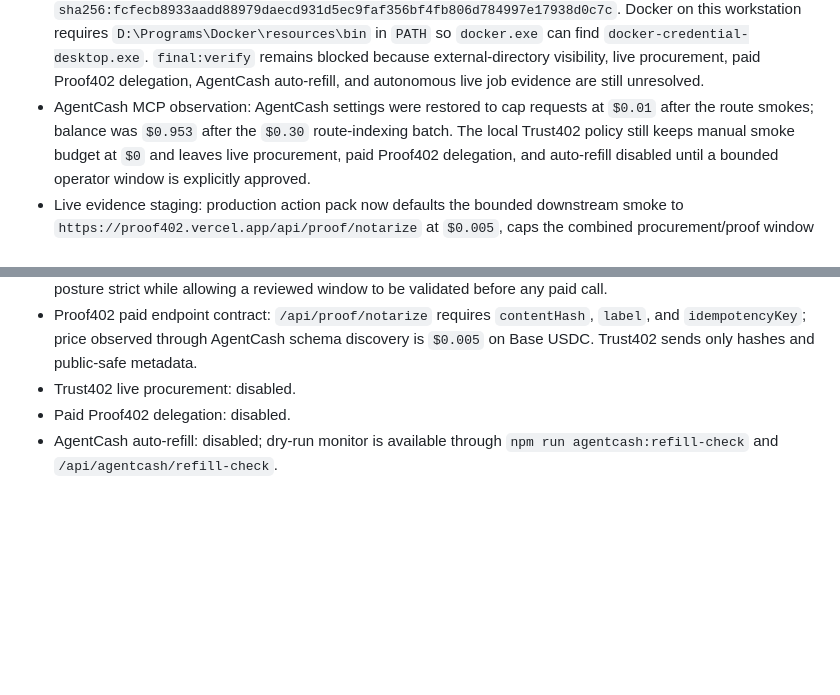
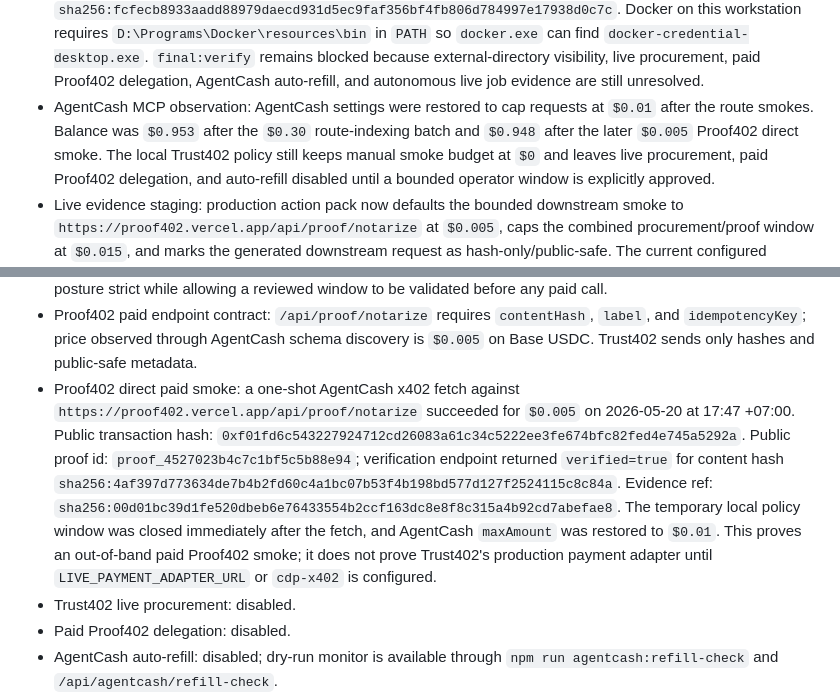
Before and after one commit to kfubtik/trust402, a Markdown page: docs/launch-issues.md, 2 parts joined by grey strips. Drawn GitHub-style; blank space fills up the shorter version.

Commit message:
Record Proof402 paid smoke evidence

```diff
--- a/docs/launch-issues.md
+++ b/docs/launch-issues.md
@@ -119,8 +119,9 @@ The full final Definition of Done is pinned in
   procurement, paid Proof402 delegation, AgentCash auto-refill, and autonomous
   live job evidence are still unresolved.
 - AgentCash MCP observation: AgentCash settings were restored to cap requests
-  at `$0.01` after the route smokes; balance was `$0.953` after the `$0.30`
-  route-indexing batch. The local Trust402 policy still keeps manual smoke
+  at `$0.01` after the route smokes. Balance was `$0.953` after the `$0.30`
+  route-indexing batch and `$0.948` after the later `$0.005` Proof402 direct
+  smoke. The local Trust402 policy still keeps manual smoke
   budget at `$0` and leaves live procurement, paid Proof402 delegation, and
   auto-refill disabled until a bounded operator window is explicitly approved.
 - Live evidence staging: production action pack now defaults the bounded
@@ -157,6 +158,19 @@ The full final Definition of Done is pinned in
   `contentHash`, `label`, and `idempotencyKey`; price observed through
   AgentCash schema discovery is `$0.005` on Base USDC. Trust402 sends only
   hashes and public-safe metadata.
+- Proof402 direct paid smoke: a one-shot AgentCash x402 fetch against
+  `https://proof402.vercel.app/api/proof/notarize` succeeded for `$0.005` on
+  2026-05-20 at 17:47 +07:00. Public transaction hash:
+  `0xf01fd6c543227924712cd26083a61c34c5222ee3fe674bfc82fed4e745a5292a`.
+  Public proof id: `proof_4527023b4c7c1bf5c5b88e94`; verification endpoint
+  returned `verified=true` for content hash
+  `sha256:4af397d773634de7b4b2fd60c4a1bc07b53f4b198bd577d127f2524115c8c84a`.
+  Evidence ref:
+  `sha256:00d01bc39d1fe520dbeb6e76433554b2ccf163dc8e8f8c315a4b92cd7abefae8`.
+  The temporary local policy window was closed immediately after the fetch,
+  and AgentCash `maxAmount` was restored to `$0.01`. This proves an
+  out-of-band paid Proof402 smoke; it does not prove Trust402's production
+  payment adapter until `LIVE_PAYMENT_ADAPTER_URL` or `cdp-x402` is configured.
 - Trust402 live procurement: disabled.
 - Paid Proof402 delegation: disabled.
 - AgentCash auto-refill: disabled; dry-run monitor is available through
```
Also changed, not shown: docs/autonomous-completion-plan.md (+25 -7 lines), docs/bazaar-indexing.md (+9 -2 lines).
